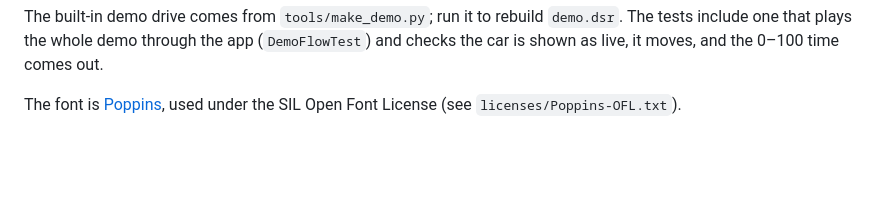
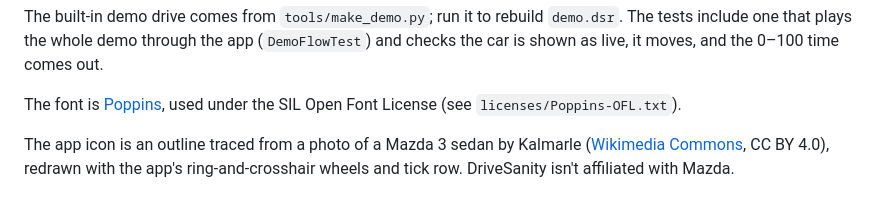
Before and after one commit to byjoelsamuel/DriveSanity, a Markdown page: README.md, the part around the change. GitHub-like rendering; blank space fills up the shorter version.

Commit message:
Icon: a Mazda 3 sedan traced from a photo, with the app's ring and crosshair as wheels
The outline comes from a photo of the current-generation sedan (Kalmarle, CC BY 4.0, credited in the README), cut out and traced to a vector. The wheels use the app's original ring and crosshair with the copper dot, and a row of ticks sits below like the bars in the app. Back on the original dark background and off-white, grey and copper colours.

Co-Authored-By: Claude Sonnet 5.5 <noreply@anthropic.com>
Claude-Session: https://claude.ai/code/session_01N4dMX8PfpVf6pnmBC8x2KL

```diff
--- a/README.md
+++ b/README.md
@@ -467,3 +467,8 @@ include one that plays the whole demo through the app (`DemoFlowTest`) and check
 
 The font is [Poppins](https://fonts.google.com/specimen/Poppins), used under the SIL Open Font
 License (see `licenses/Poppins-OFL.txt`).
+
+The app icon is an outline traced from a photo of a Mazda 3 sedan by Kalmarle
+([Wikimedia Commons](https://commons.wikimedia.org/wiki/File:Mazda_MAZDA3_Sedan_1th_gen_BP_1.png),
+CC BY 4.0), redrawn with the app's ring-and-crosshair wheels and tick row. DriveSanity isn't
+affiliated with Mazda.
```
Also changed, not shown: docs/logo.png, 4 other files.
